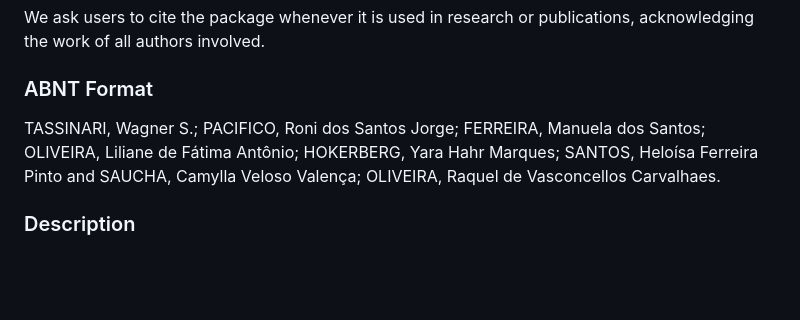
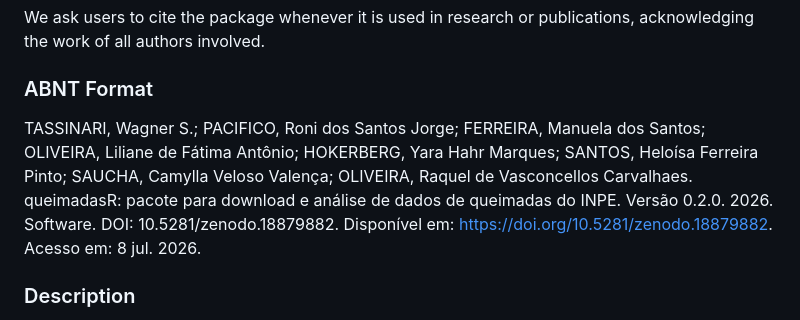
Before and after one commit to wtassinari/queimadasR, a Markdown page: README.md, the part around the change. GitHub-like rendering; blank space fills up the shorter version.

```diff
--- a/README.md
+++ b/README.md
@@ -239,7 +239,7 @@ We ask users to cite the package whenever it is used in research or publications
 
 ### ABNT Format
 
-TASSINARI, Wagner S.; PACIFICO, Roni dos Santos Jorge; FERREIRA, Manuela dos Santos; OLIVEIRA, Liliane de Fátima Antônio; HOKERBERG, Yara Hahr Marques; SANTOS, Heloísa Ferreira Pinto and SAUCHA, Camylla Veloso Valença; OLIVEIRA, Raquel de Vasconcellos Carvalhaes.
+TASSINARI, Wagner S.; PACIFICO, Roni dos Santos Jorge; FERREIRA, Manuela dos Santos; OLIVEIRA, Liliane de Fátima Antônio; HOKERBERG, Yara Hahr Marques; SANTOS, Heloísa Ferreira Pinto; SAUCHA, Camylla Veloso Valença; OLIVEIRA, Raquel de Vasconcellos Carvalhaes. queimadasR: pacote para download e análise de dados de queimadas do INPE. Versão 0.2.0. 2026. Software. DOI: 10.5281/zenodo.18879882. Disponível em: https://doi.org/10.5281/zenodo.18879882. Acesso em: 8 jul. 2026.
 
 ### Description
 . **queimadasR**: Pacote para download e análise de dados de queimadas do INPE. Versão 0.1.0. 2024. Disponível em: https://github.com/wtassinari/queimadasR
```
